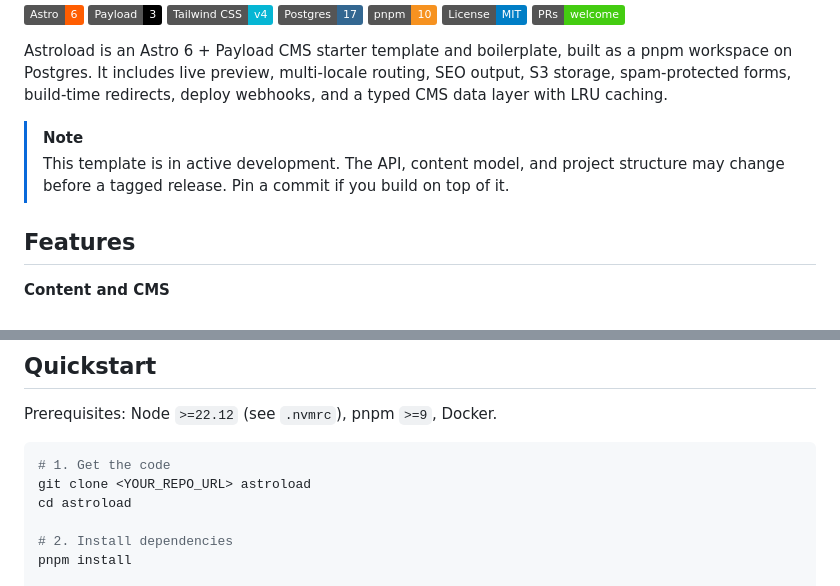
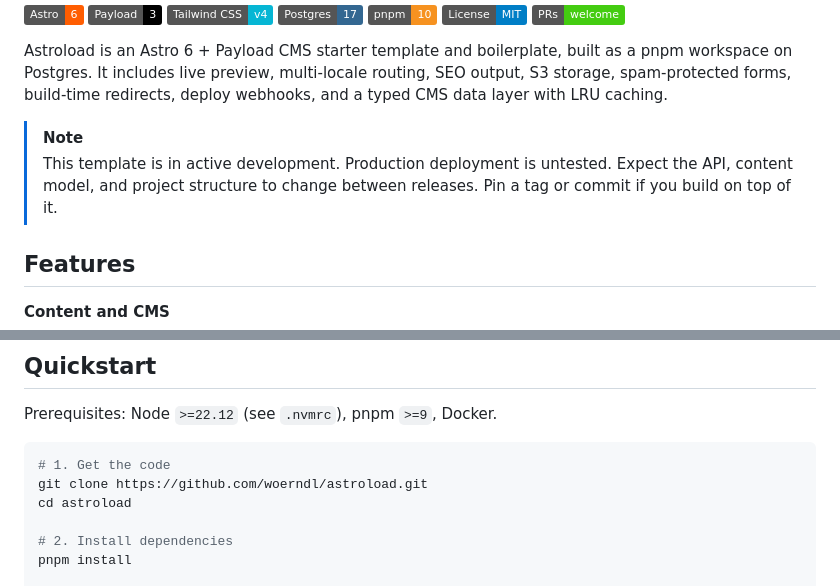
Before and after one commit to woerndl/astroload, a Markdown page: README.md, 2 parts joined by grey strips. GitHub-like rendering; badges without logos.

Commit message:
chore: prep v0.1.0 public release
- Rewrite active-development note to mention untested production deployment and
  drop the "before a tagged release" framing now that v0.1.0 is being cut.
- Fill in the public clone URL in the Quickstart.

````diff
--- a/README.md
+++ b/README.md
@@ -15,7 +15,7 @@
 Astroload is an Astro 6 + Payload CMS starter template and boilerplate, built as a pnpm workspace on Postgres. It includes live preview, multi-locale routing, SEO output, S3 storage, spam-protected forms, build-time redirects, deploy webhooks, and a typed CMS data layer with LRU caching.
 
 > [!NOTE]
-> This template is in active development. The API, content model, and project structure may change before a tagged release. Pin a commit if you build on top of it.
+> This template is in active development. Production deployment is untested. Expect the API, content model, and project structure to change between releases. Pin a tag or commit if you build on top of it.
 
 ## Features
 
@@ -80,7 +80,7 @@ Prerequisites: Node `>=22.12` (see `.nvmrc`), pnpm `>=9`, Docker.
 
 ```bash
 # 1. Get the code
-git clone <YOUR_REPO_URL> astroload
+git clone https://github.com/woerndl/astroload.git
 cd astroload
 
 # 2. Install dependencies
````
